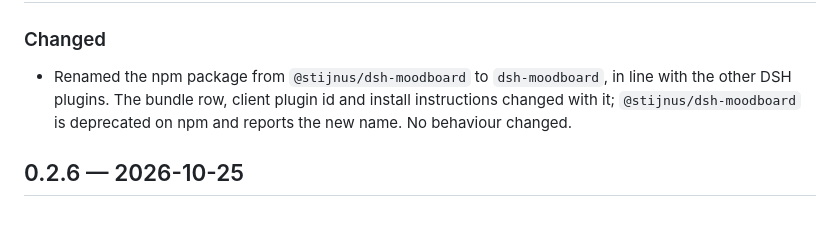
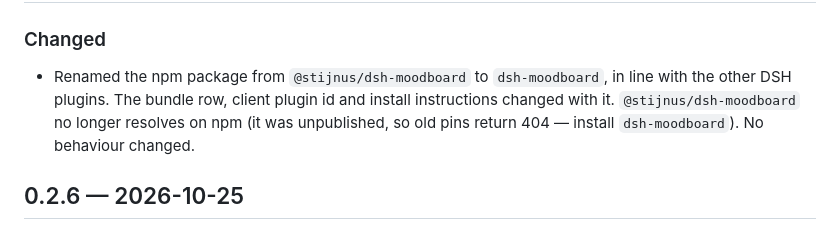
Before and after one commit to Stijnus/dsh-moodboard, a Markdown page: CHANGELOG.md, the part around the change. GitHub-like rendering.

```diff
--- a/CHANGELOG.md
+++ b/CHANGELOG.md
@@ -6,8 +6,9 @@
 
 - Renamed the npm package from `@stijnus/dsh-moodboard` to `dsh-moodboard`, in
   line with the other DSH plugins. The bundle row, client plugin id and install
-  instructions changed with it; `@stijnus/dsh-moodboard` is deprecated on npm and
-  reports the new name. No behaviour changed.
+  instructions changed with it. `@stijnus/dsh-moodboard` no longer resolves on
+  npm (it was unpublished, so old pins return 404 — install `dsh-moodboard`).
+  No behaviour changed.
 
 ## 0.2.6 — 2026-10-25
 
```
Also changed, not shown: README.md (+6 -0 lines).
